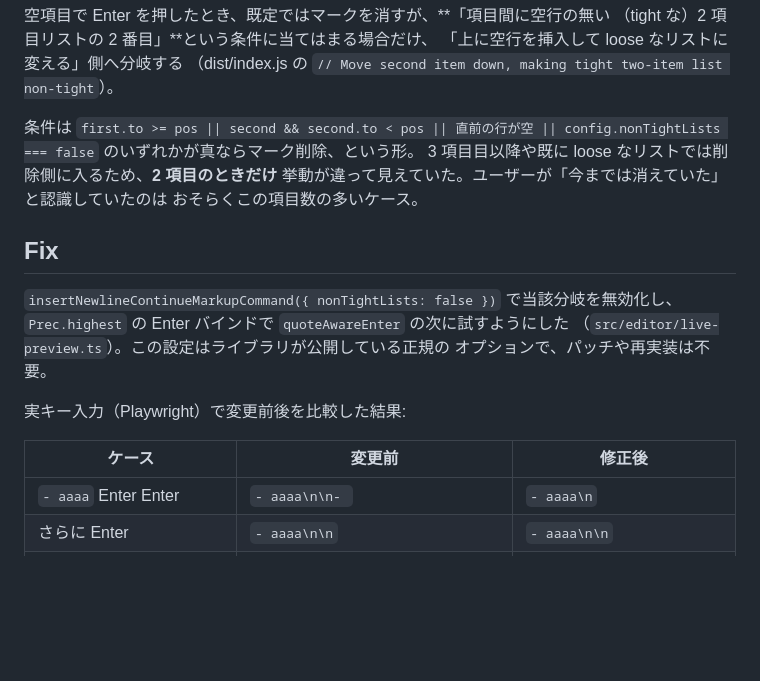
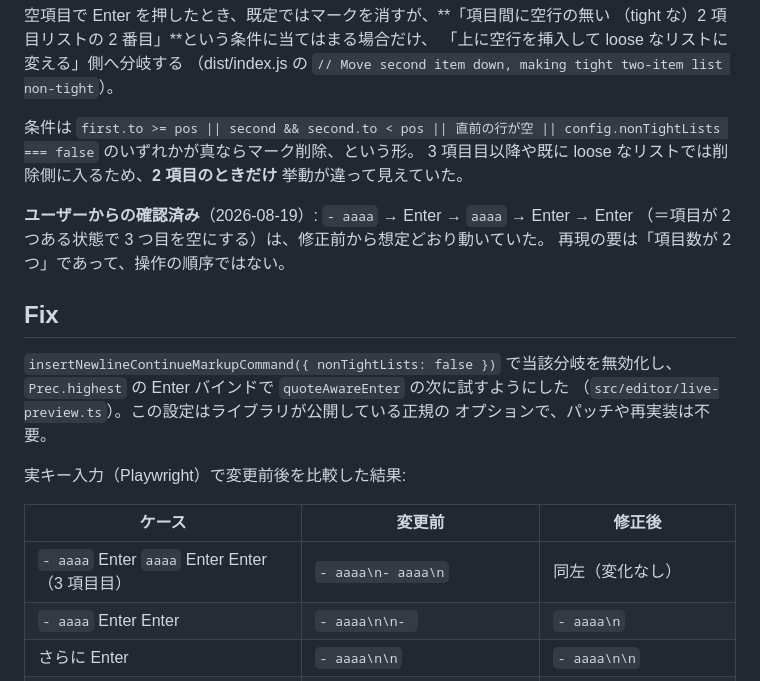
Before and after one commit to kairamu061-dev/MarkdownEditor, a Markdown page: issues/tickets/BUG-025.md, the part around the change. Drawn GitHub-style; blank space fills up the shorter version.

Commit message:
docs(issues): BUG-025 — confirm the three-item case was never affected
The reporter confirmed `- aaaa` ⏎ `aaaa` ⏎ ⏎ behaved correctly before the fix.
That is the branch lang-markdown takes once a list has three items, so it
corroborates the diagnosis: the trigger is the item count, not the keystroke
order. Replayed both sequences against the pre-fix and post-fix builds — the
three-item case yields `- aaaa\n- aaaa\n` in both, unchanged by the fix.

Upgrades the ticket's 'probably' to a recorded fact.

```diff
--- a/issues/tickets/BUG-025.md
+++ b/issues/tickets/BUG-025.md
@@ -55,8 +55,11 @@ v0.3.0（`b102a66`）の `src/` と比較した実キー入力テストで、変
 条件は `first.to >= pos || second && second.to < pos || 直前の行が空 ||
 config.nonTightLists === false` のいずれかが真ならマーク削除、という形。
 3 項目目以降や既に loose なリストでは削除側に入るため、**2 項目のときだけ**
-挙動が違って見えていた。ユーザーが「今までは消えていた」と認識していたのは
-おそらくこの項目数の多いケース。
+挙動が違って見えていた。
+
+**ユーザーからの確認済み**（2026-08-19）: `- aaaa` → Enter → `aaaa` → Enter → Enter
+（＝項目が 2 つある状態で 3 つ目を空にする）は、修正前から想定どおり動いていた。
+再現の要は「項目数が 2 つ」であって、操作の順序ではない。
 
 ## Fix
 
@@ -69,6 +72,7 @@ config.nonTightLists === false` のいずれかが真ならマーク削除、と
 
 | ケース | 変更前 | 修正後 |
 |--------|--------|--------|
+| `- aaaa` Enter `aaaa` Enter Enter（3 項目目） | `- aaaa\n- aaaa\n` | 同左（変化なし） |
 | `- aaaa` Enter Enter | `- aaaa\n\n- ` | `- aaaa\n` |
 | さらに Enter | `- aaaa\n\n` | `- aaaa\n\n` |
 | 3 項目目以降 | `- a\n- b\n- c\n` | 同左（変化なし） |
```
